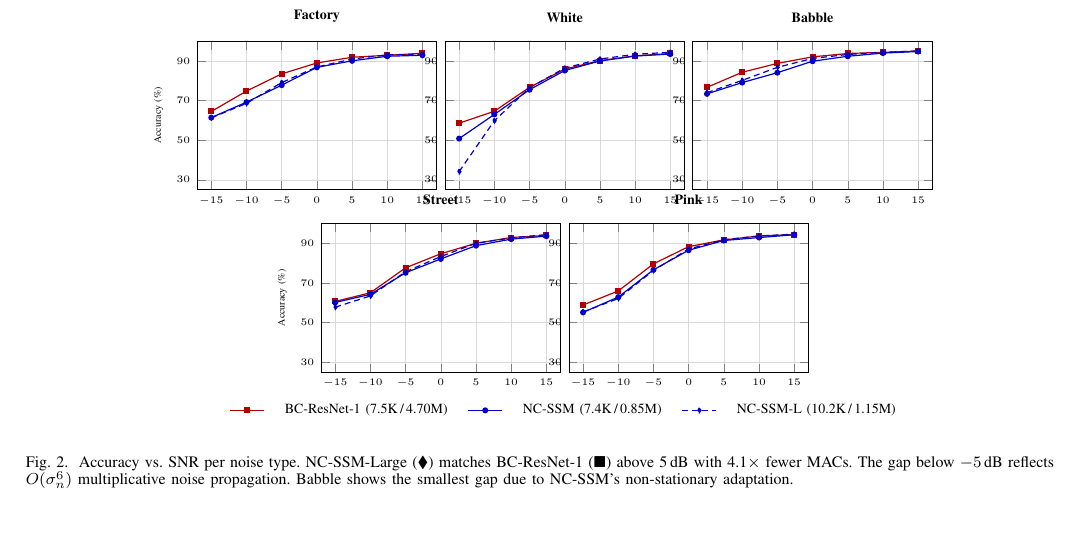
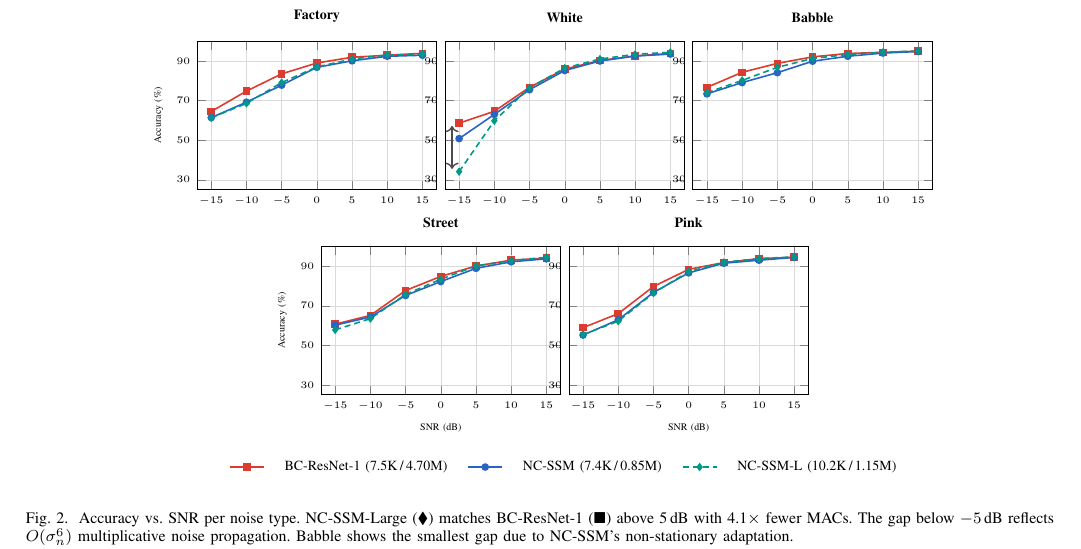
Before and after one commit to DrJinHoChoi/NC-SSM-TASLP, a LaTeX paper (paper/taslp_nanomamba.tex): part of page 9 of 11, cut so that both start at the same text, the shorter picture padded with empty space. Compiled offline with pdfLaTeX.

Commit message:
Improve Figure 2: 3-color palette + white noise gap annotation
- Add distinct plot colors: red (CNN), blue (NC-SSM), teal (NC-SSM-Large)
- Previously NC-SSM and NC-SSM-Large shared the same blue color
- Increase mark size (1.2→1.5pt) and line thickness for better visibility
- Add 24.5%p gap annotation arrow on White noise subplot at -15dB
- Fix Figure 2 row spacing (yshift -0.6→-1.0cm) and legend position

Co-Authored-By: Claude Opus 4.6 <noreply@anthropic.com>

```diff
--- a/paper/taslp_nanomamba.tex
+++ b/paper/taslp_nanomamba.tex
@@ -26,6 +26,10 @@
 \definecolor{cnncolor}{RGB}{234,67,53}
 \definecolor{sharedcolor}{RGB}{52,168,83}
 \definecolor{newcolor}{RGB}{251,188,4}
+% Plot colors: 3-model distinct palette for Figure 2
+\definecolor{plotcnn}{RGB}{220,60,47}
+\definecolor{plotssm}{RGB}{40,100,195}
+\definecolor{plotlarge}{RGB}{0,153,136}
 
 \title{NC-SSM: Noise-Conditioned State Space Models for Robust and Efficient Keyword Spotting}
 
@@ -918,44 +922,49 @@ Table~\ref{tab:noise_main} reports accuracy under five noise types at all SNR le
 % Row 1: Factory, White, Babble
 \begin{axis}[noise plot, name=p1,
     title={Factory}, ylabel={Accuracy (\%)}, xlabel={}]
-\addplot[color=red!70!black, mark=square*]
+\addplot[color=plotcnn, mark=square*]
     coordinates {(-15,64.5)(-10,74.8)(-5,83.5)(0,89.0)(5,91.9)(10,92.9)(15,93.9)};
-\addplot[color=blue!80!black, mark=*]
+\addplot[color=plotssm, mark=*]
     coordinates {(-15,61.4)(-10,69.2)(-5,77.8)(0,86.8)(5,90.1)(10,92.4)(15,92.9)};
-\addplot[color=blue!80!black, densely dashed, mark=diamond*]
+\addplot[color=plotlarge, densely dashed, mark=diamond*, mark options={solid}]
     coordinates {(-15,61.3)(-10,68.6)(-5,79.1)(0,87.0)(5,91.0)(10,93.1)(15,93.4)};
 \end{axis}
 
 \begin{axis}[noise plot, name=p2, at={(p1.east)}, anchor=west, xshift=0.15cm,
     title={White}, ylabel={}, xlabel={}]
-\addplot[color=red!70!black, mark=square*]
+\addplot[color=plotcnn, mark=square*]
     coordinates {(-15,58.6)(-10,64.6)(-5,76.7)(0,85.9)(5,90.2)(10,92.6)(15,93.8)};
-\addplot[color=blue!80!black, mark=*]
+\addplot[color=plotssm, mark=*]
     coordinates {(-15,50.8)(-10,63.0)(-5,75.5)(0,85.2)(5,90.0)(10,92.5)(15,93.5)};
-\addplot[color=blue!80!black, densely dashed, mark=diamond*]
+\addplot[color=plotlarge, densely dashed, mark=diamond*, mark options={solid}]
     coordinates {(-15,34.1)(-10,59.8)(-5,76.5)(0,86.4)(5,91.0)(10,93.4)(15,94.4)};
+% Gap annotation at -15 dB: BC-ResNet-1 (58.6) vs NC-SSM-L (34.1)
+\draw[<->, gray!60!black, line width=0.7pt]
+    (axis cs:-16,35.5) -- (axis cs:-16,57.2);
+\node[left, font=\tiny, text=gray!50!black, align=right]
+    at (axis cs:-16.5,46) {24.5\,\%p};
 \end{axis}
 
 \begin{axis}[noise plot, name=p3, at={(p2.east)}, anchor=west, xshift=0.15cm,
     title={Babble}, ylabel={}, xlabel={}]
-\addplot[color=red!70!black, mark=square*]
+\addplot[color=plotcnn, mark=square*]
     coordinates {(-15,76.7)(-10,84.3)(-5,88.8)(0,92.1)(5,93.8)(10,94.4)(15,95.0)};
-\addplot[color=blue!80!black, mark=*]
+\addplot[color=plotssm, mark=*]
     coordinates {(-15,73.4)(-10,79.1)(-5,84.1)(0,89.9)(5,92.4)(10,94.0)(15,94.8)};
-\addplot[color=blue!80!black, densely dashed, mark=diamond*]
+\addplot[color=plotlarge, densely dashed, mark=diamond*, mark options={solid}]
     coordinates {(-15,74.0)(-10,80.2)(-5,86.8)(0,91.3)(5,93.3)(10,94.4)(15,95.1)};
 \end{axis}
 
 % Row 2: Street, Pink (centered)
 \begin{axis}[noise plot, name=p4,
     at={($(p1.south west)!0.5!(p2.south west)$)}, anchor=north west,
-    yshift=-0.6cm,
+    yshift=-1.0cm,
     title={Street}, ylabel={Accuracy (\%)}, xlabel={SNR (dB)}]
-\addplot[color=red!70!black, mark=square*]
+\addplot[color=plotcnn, mark=square*]
     coordinates {(-15,60.7)(-10,65.1)(-5,77.7)(0,84.8)(5,90.1)(10,93.0)(15,94.1)};
-\addplot[color=blue!80!black, mark=*]
+\addplot[color=plotssm, mark=*]
     coordinates {(-15,60.2)(-10,64.3)(-5,75.2)(0,82.2)(5,88.9)(10,92.2)(15,93.7)};
-\addplot[color=blue!80!black, densely dashed, mark=diamond*]
+\addplot[color=plotlarge, densely dashed, mark=diamond*, mark options={solid}]
     coordinates {(-15,57.8)(-10,63.5)(-5,75.7)(0,83.4)(5,90.1)(10,92.8)(15,94.5)};
 \end{axis}
 
@@ -964,19 +973,19 @@ Table~\ref{tab:noise_main} reports accuracy under five noise types at all SNR le
     legend to name=shared_legend,
     legend style={font=\scriptsize, legend columns=-1, column sep=8pt,
       draw=none}]
-\addplot[color=red!70!black, mark=square*]
+\addplot[color=plotcnn, mark=square*]
     coordinates {(-15,58.9)(-10,66.0)(-5,79.7)(0,88.4)(5,91.8)(10,93.8)(15,94.5)};
 \addlegendentry{BC-ResNet-1 (7.5K\,/\,4.70M)}
-\addplot[color=blue!80!black, mark=*]
+\addplot[color=plotssm, mark=*]
     coordinates {(-15,55.2)(-10,62.9)(-5,76.7)(0,86.6)(5,91.5)(10,93.0)(15,94.4)};
 \addlegendentry{NC-SSM (7.4K\,/\,0.85M)}
-\addplot[color=blue!80!black, densely dashed, mark=diamond*]
+\addplot[color=plotlarge, densely dashed, mark=diamond*, mark options={solid}]
     coordinates {(-15,55.4)(-10,62.2)(-5,76.4)(0,87.2)(5,91.9)(10,93.8)(15,94.7)};
 \addlegendentry{NC-SSM-L (10.2K\,/\,1.15M)}
 \end{axis}
 
-% Shared legend centered below all plots
-\node[anchor=north] at ($(p4.south)!0.5!(p5.south) + (0,-0.3cm)$)
+% Shared legend centered below all plots (below xlabel text)
+\node[anchor=north] at ($(p4.south)!0.5!(p5.south) + (0,-0.9cm)$)
   {\ref{shared_legend}};
 
 \end{tikzpicture}
```
Also changed, not shown: paper/taslp_nanomamba.tex (2 more changed lines).
